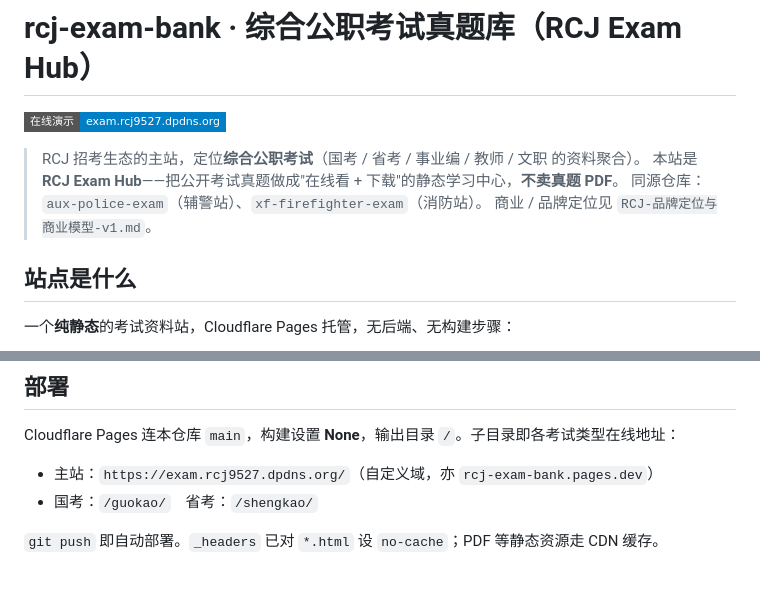
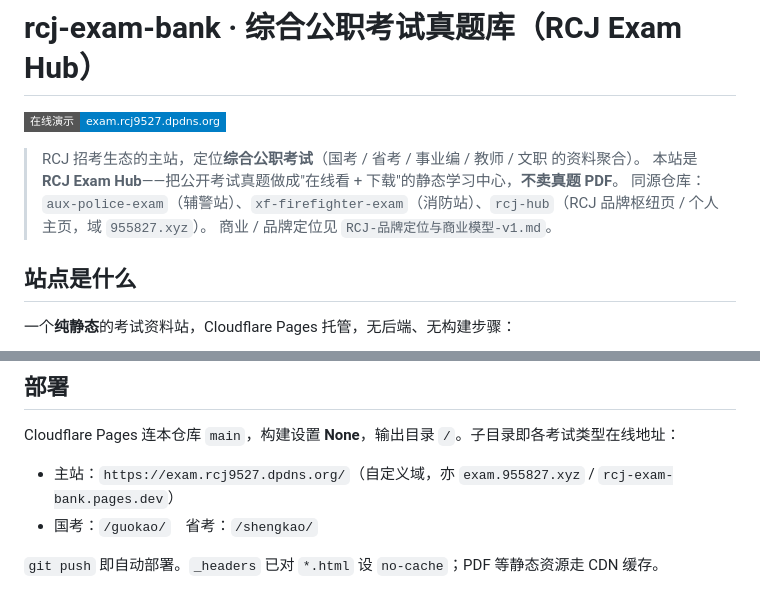
Before and after one commit to Bortala5827/rcj-exam-bank, a Markdown page: README.md, 2 parts joined by grey strips. Drawn GitHub-style; badges without logos.

Commit message:
docs: README 增加 rcj-hub 枢纽站交叉链接与 955827.xyz 域名

```diff
--- a/README.md
+++ b/README.md
@@ -4,7 +4,7 @@
 
 > RCJ 招考生态的主站，定位**综合公职考试**（国考 / 省考 / 事业编 / 教师 / 文职 的资料聚合）。
 > 本站是 **RCJ Exam Hub**——把公开考试真题做成"在线看 + 下载"的静态学习中心，**不卖真题 PDF**。
-> 同源仓库：`aux-police-exam`（辅警站）、`xf-firefighter-exam`（消防站）。
+> 同源仓库：`aux-police-exam`（辅警站）、`xf-firefighter-exam`（消防站）、`rcj-hub`（RCJ 品牌枢纽页 / 个人主页，域 `955827.xyz`）。
 > 商业 / 品牌定位见 `RCJ-品牌定位与商业模型-v1.md`。
 
 ## 站点是什么
@@ -79,7 +79,7 @@ rcj-exam-bank/
 
 Cloudflare Pages 连本仓库 `main`，构建设置 **None**，输出目录 `/`。子目录即各考试类型在线地址：
 
-- 主站：`https://exam.rcj9527.dpdns.org/`（自定义域，亦 `rcj-exam-bank.pages.dev`）
+- 主站：`https://exam.rcj9527.dpdns.org/`（自定义域，亦 `exam.955827.xyz` / `rcj-exam-bank.pages.dev`）
 - 国考：`/guokao/`　省考：`/shengkao/`
 
 `git push` 即自动部署。`_headers` 已对 `*.html` 设 `no-cache`；PDF 等静态资源走 CDN 缓存。
```
